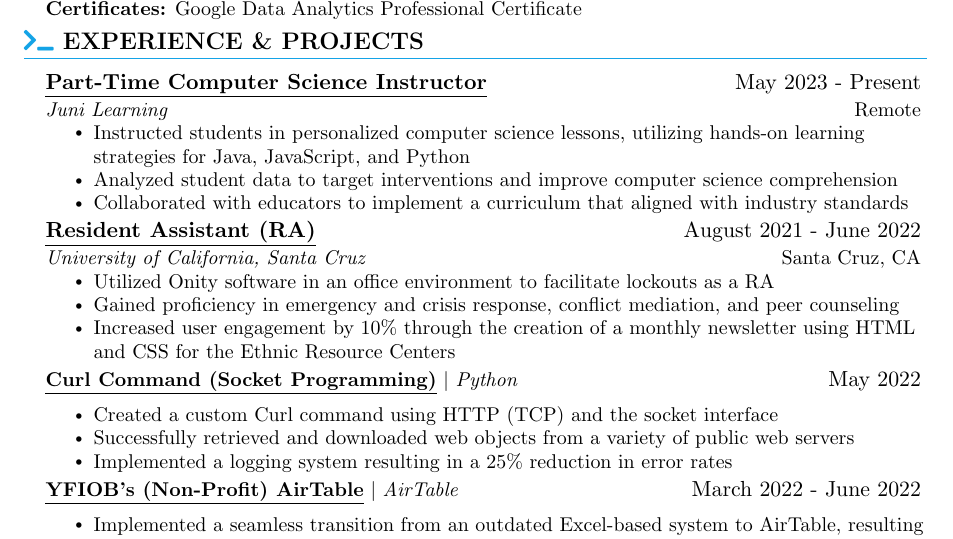
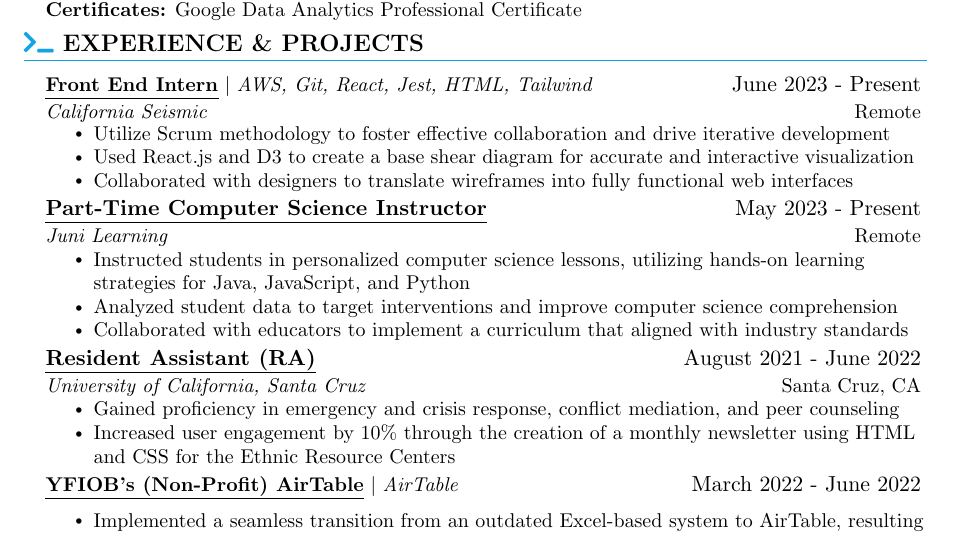
Before and after one commit to ChristyYuen/Resume, a LaTeX CV (Yuen_Christy_Resume.tex): part of the page, cut so that both start at the same text. Compiled offline with pdfLaTeX.

Commit message:
Added California Seismic Stuff
Created a new command for the California Seismic title, now I can display a job with the tech next to it.
Removed Curl Commend

```diff
--- a/Yuen_Christy_Resume.tex
+++ b/Yuen_Christy_Resume.tex
@@ -103,6 +103,15 @@
     \end{tabular*}\vspace{-8pt}
 }
 
+\newcommand{\resumeHeadingT}[4]{ %T is techologies
+    \vspace{-2pt} %more auto sizing without
+    \item
+    \begin{tabular*}{0.97\textwidth}{l@{\extracolsep{\fill}}r}
+      \small#1 & #2 \\
+      \textit{\small#3} & \textnormal{\small #4} \\
+    \end{tabular*} \vspace{-15.6pt} % More space under Project heading without the -8
+}
+
 \newcommand{\resumeOrganizationsHeading}[2]{
   \vspace{-2pt}\item
     \begin{tabular*}{0.97\textwidth}[t]{l@{\extracolsep{\fill}}r}
@@ -195,6 +204,16 @@
 % Projects
 \section{\seticon{faTerminal} \textbf{EXPERIENCE \& PROJECTS}}
     \resumeSubHeadingListStart
+      \resumeHeadingT
+      %----------------------------------------------------------------------------
+      % California Seismic
+      {\href{https://californiaseismic.com/}{\myuline{\textbf{Front End Intern}}} $|$ \textit{AWS, Git, React, Jest, HTML, Tailwind}}{June 2023 - Present}
+      {California Seismic}{Remote}
+      \resumeItemListStart
+            \resumeItem{Utilize Scrum methodology to foster effective collaboration and drive iterative development}
+            \resumeItem{Used React.js and D3 to create a base shear diagram for accurate and interactive visualization}
+            \resumeItem{Collaborated with designers to translate wireframes into fully functional web interfaces}
+          \resumeItemListEnd
       \resumeSubheading
       %----------------------------------------------------------------------------
       % Juni Learning Instructor
@@ -211,19 +230,19 @@
       {\myuline{\textbf{Resident Assistant (RA)}}}{August 2021 - June 2022}
       {University of California, Santa Cruz}{Santa Cruz, CA}
       \resumeItemListStart
-            \resumeItem{Utilized Onity software in an office environment to facilitate lockouts as a RA}
+            %\resumeItem{Utilized Onity software in an office environment to facilitate lockouts as a RA}
             \resumeItem{Gained proficiency in emergency and crisis response, conflict mediation, and peer counseling}
             \resumeItem{Increased user engagement by 10\% through the creation of a monthly newsletter using HTML and CSS for the Ethnic Resource Centers}
           \resumeItemListEnd
-      \resumeProjectHeading
+      %\resumeProjectHeading
       %----------------------------------------------------------------------------
       % Curl Commend
-          {\href{https://github.com/ChristyYuen}{\myuline{\textbf{Curl Command (Socket Programming)}}} $|$ \textit{Python}}{May 2022}
-          \resumeItemListStart
-            \resumeItem{Created a custom Curl command using HTTP (TCP) and the socket interface}
-            \resumeItem{Successfully retrieved and downloaded web objects from a variety of public web servers}
-            \resumeItem{Implemented a logging system resulting in a 25$\%$ reduction in error rates}
-          \resumeItemListEnd
+          %{\href{https://github.com/ChristyYuen/Socket-Programming}{\myuline{\textbf{Curl Command (Socket Programming)}}} $|$ \textit{Python}}{May 2022}
+          %\resumeItemListStart
+           % \resumeItem{Created a custom Curl command using HTTP (TCP) and the socket interface}
+           % \resumeItem{Successfully retrieved and downloaded web objects from a variety of public web servers}
+            %\resumeItem{Implemented a logging system resulting in a 25$\%$ reduction in error rates}
+          %\resumeItemListEnd
      \resumeProjectHeading
      %----------------------------------------------------------------------------
      % YFIOB’s (Non-Profit) Airtable
```
Also changed, not shown: Yuen_Christy_Resume.pdf, Yuen_Christy_Resume.tex (4 more changed lines), 2 other files.
